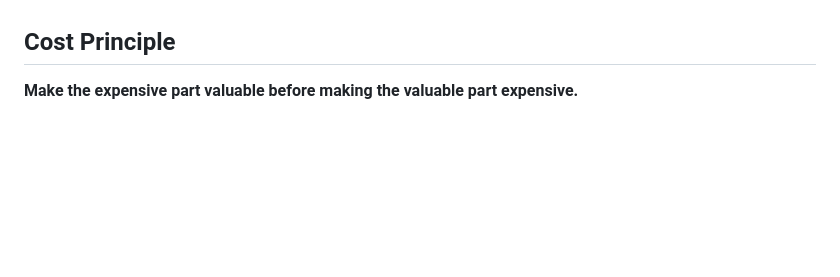
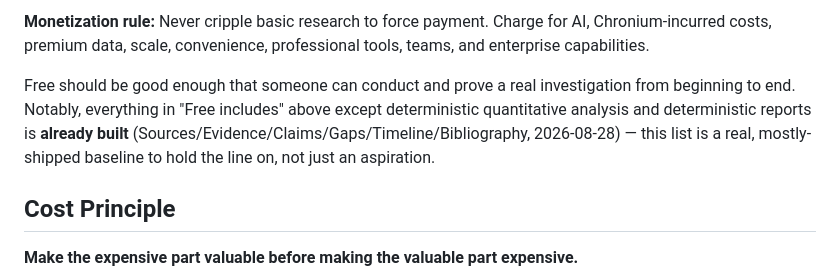
Before and after one commit to cryptoqueen23/chronium, a Markdown page: docs/CANON.md, the part around one of its changes. Drawn GitHub-style; blank space fills up the shorter version.

```diff
--- a/docs/CANON.md
+++ b/docs/CANON.md
@@ -218,3 +279,14 @@ When commercial layers do get built, the intended shape:
+**Monetization rule:** Never cripple basic research to force payment.
+Charge for AI, Chronium-incurred costs, premium data, scale, convenience,
+professional tools, teams, and enterprise capabilities.
+
+Free should be good enough that someone can conduct and prove a real
+investigation from beginning to end. Notably, everything in "Free includes"
+above except deterministic quantitative analysis and deterministic reports
+is **already built** (Sources/Evidence/Claims/Gaps/Timeline/Bibliography,
+2026-08-28) — this list is a real, mostly-shipped baseline to hold the line
+on, not just an aspiration.
+
 ## Cost Principle
 
 **Make the expensive part valuable before making the valuable part expensive.**
```
Also changed, not shown: other parts of docs/CANON.md (+61 -0 lines).
